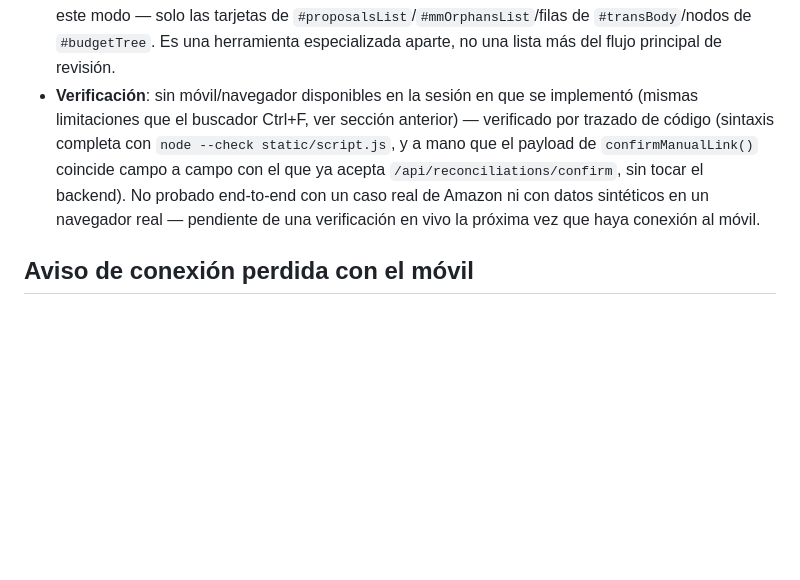
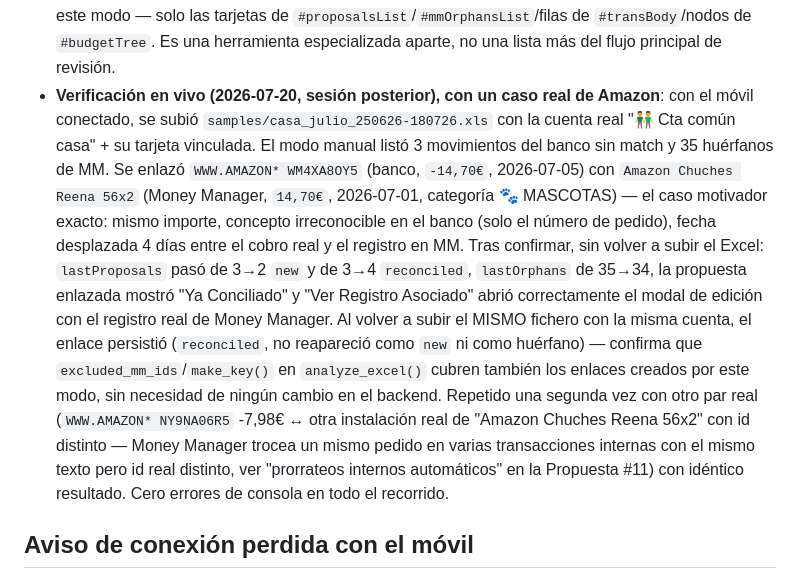
Before and after one commit to p92camcj/money-manager-dashboard, a Markdown page: CLAUDE.md, the part around one of its changes. Drawn GitHub-style; blank space fills up the shorter version.

```diff
--- a/CLAUDE.md
+++ b/CLAUDE.md
@@ -791,13 +801,24 @@ resolverlos a mano.
   filas de este modo — solo las tarjetas de `#proposalsList`/`#mmOrphansList`/filas de
   `#transBody`/nodos de `#budgetTree`. Es una herramienta especializada aparte, no una lista más
   del flujo principal de revisión.
-- **Verificación**: sin móvil/navegador disponibles en la sesión en que se implementó (mismas
-  limitaciones que el buscador Ctrl+F, ver sección anterior) — verificado por trazado de código
-  (sintaxis completa con `node --check static/script.js`, y a mano que el payload de
-  `confirmManualLink()` coincide campo a campo con el que ya acepta `/api/reconciliations/confirm`,
-  sin tocar el backend). No probado end-to-end con un caso real de Amazon ni con datos sintéticos
-  en un navegador real — pendiente de una verificación en vivo la próxima vez que haya conexión al
-  móvil.
+- **Verificación en vivo (2026-07-20, sesión posterior), con un caso real de Amazon**: con el
+  móvil conectado, se subió `samples/casa_julio_250626-180726.xls` con la cuenta real
+  "👬 Cta común casa" + su tarjeta vinculada. El modo manual listó 3 movimientos del banco sin
+  match y 35 huérfanos de MM. Se enlazó `WWW.AMAZON* WM4XA8OY5` (banco, `-14,70€`, 2026-07-05) con
+  `Amazon Chuches Reena 56x2` (Money Manager, `14,70€`, 2026-07-01, categoría 🐾 MASCOTAS) — el
+  caso motivador exacto: mismo importe, concepto irreconocible en el banco (solo el número de
+  pedido), fecha desplazada 4 días entre el cobro real y el registro en MM. Tras confirmar, sin
+  volver a subir el Excel: `lastProposals` pasó de 3→2 `new` y de 3→4 `reconciled`, `lastOrphans`
+  de 35→34, la propuesta enlazada mostró "Ya Conciliado" y "Ver Registro Asociado" abrió
+  correctamente el modal de edición con el registro real de Money Manager. Al volver a subir el
+  MISMO fichero con la misma cuenta, el enlace persistió (`reconciled`, no reapareció como `new` ni
+  como huérfano) — confirma que `excluded_mm_ids`/`make_key()` en `analyze_excel()` cubren también
+  los enlaces creados por este modo, sin necesidad de ningún cambio en el backend. Repetido una
+  segunda vez con otro par real (`WWW.AMAZON* NY9NA06R5` -7,98€ ↔ otra instalación real de
+  "Amazon Chuches Reena 56x2" con id distinto — Money Manager trocea un mismo pedido en varias
+  transacciones internas con el mismo texto pero id real distinto, ver "prorrateos internos
+  automáticos" en la Propuesta #11) con idéntico resultado. Cero errores de consola en todo el
+  recorrido.
 
 ## Aviso de conexión perdida con el móvil
 
```
Also changed, not shown: other parts of CLAUDE.md (+16 -6 lines), BACKLOG.md (+15 -8 lines).
